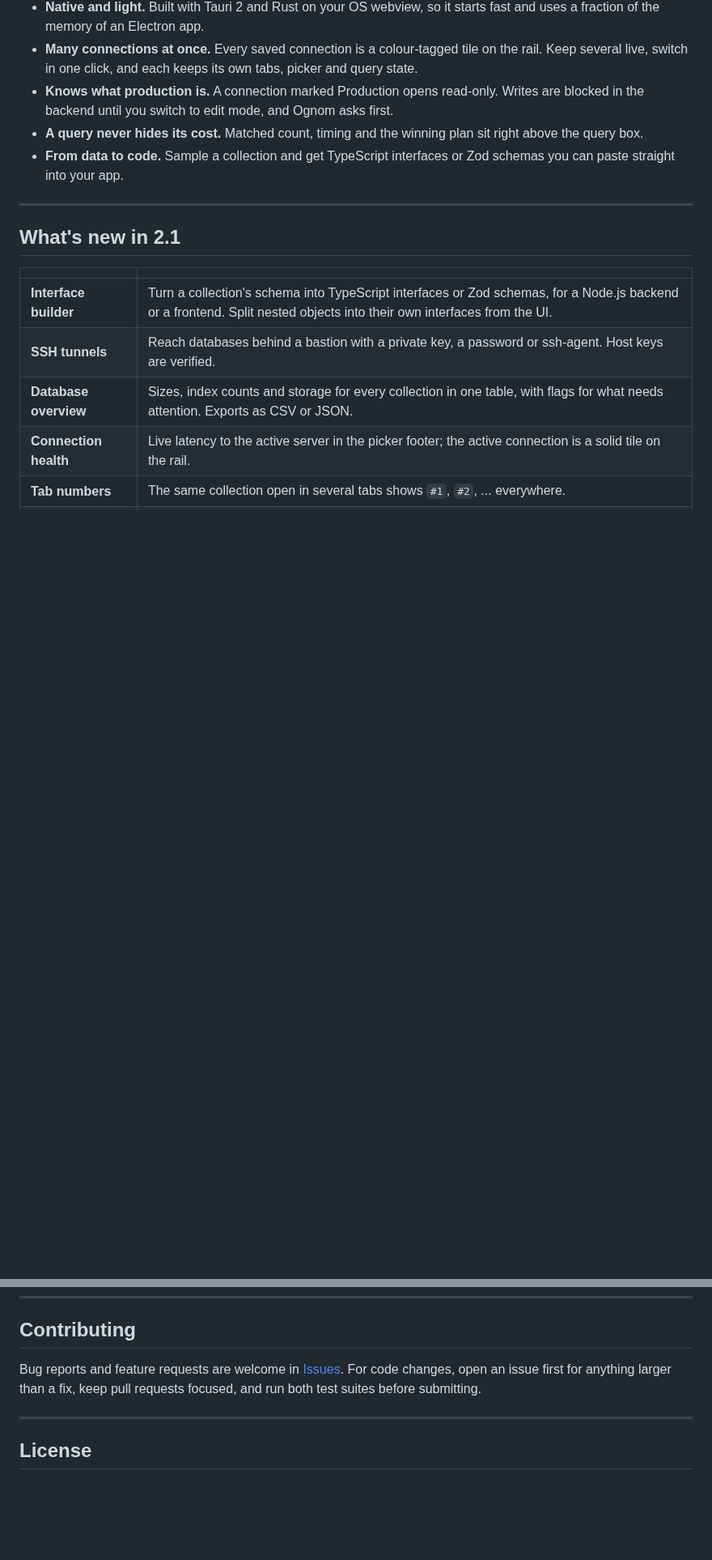
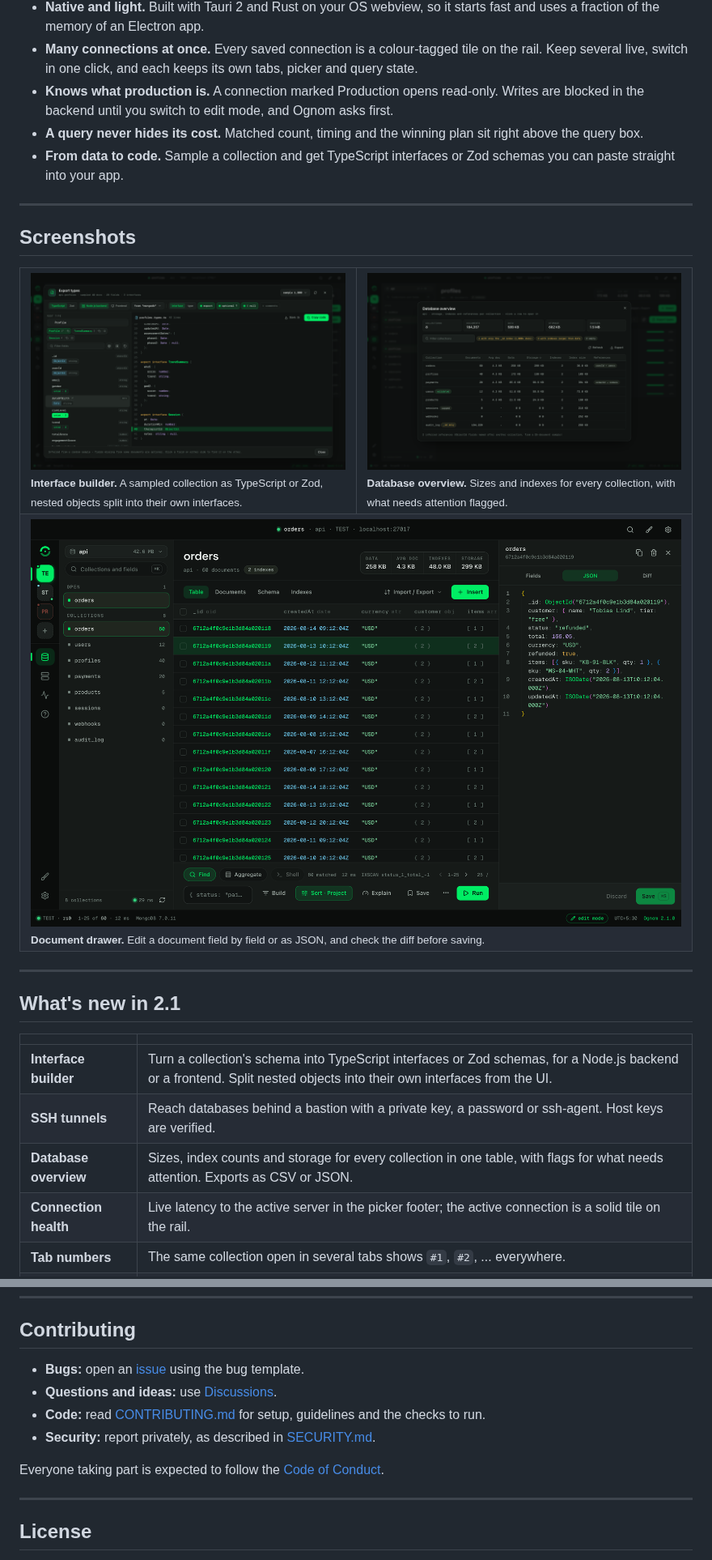
Before and after one commit to sunilksamanta/ognom, a Markdown page: README.md, 2 parts joined by grey strips. Shown at 81% size. Rendered like a GitHub page; pictures changed too: docs/screenshots/database-overview.png (added), docs/screenshots/document-drawer.png (added), docs/screenshots/interface-builder.png (added); blank space fills up the shorter version.

```diff
--- a/README.md
+++ b/README.md
@@ -57,6 +60,20 @@
 - **Knows what production is.** A connection marked Production opens read-only. Writes are blocked in the backend until you switch to edit mode, and Ognom asks first.
 - **A query never hides its cost.** Matched count, timing and the winning plan sit right above the query box.
 - **From data to code.** Sample a collection and get TypeScript interfaces or Zod schemas you can paste straight into your app.
+
+---
+
+## Screenshots
+
+<table>
+  <tr>
+    <td width="50%"><img src="docs/screenshots/interface-builder.png" alt="Interface builder: the profiles collection as TypeScript interfaces, with Session and TrendSummary extracted" /><br/><sub><b>Interface builder.</b> A sampled collection as TypeScript or Zod, nested objects split into their own interfaces.</sub></td>
+    <td width="50%"><img src="docs/screenshots/database-overview.png" alt="Database overview: sizes and index stats for every collection, with flags" /><br/><sub><b>Database overview.</b> Sizes and indexes for every collection, with what needs attention flagged.</sub></td>
+  </tr>
+  <tr>
+    <td colspan="2"><img src="docs/screenshots/document-drawer.png" alt="Document drawer: an orders document open in the JSON tab next to the table" /><br/><sub><b>Document drawer.</b> Edit a document field by field or as JSON, and check the diff before saving.</sub></td>
+  </tr>
+</table>
 
 ---
 
@@ -308,7 +327,12 @@ More docs:
 
 ## Contributing
 
-Bug reports and feature requests are welcome in [Issues](https://github.com/sunilksamanta/ognom/issues). For code changes, open an issue first for anything larger than a fix, keep pull requests focused, and run both test suites before submitting.
+- **Bugs:** open an [issue](https://github.com/sunilksamanta/ognom/issues/new/choose) using the bug template.
+- **Questions and ideas:** use [Discussions](https://github.com/sunilksamanta/ognom/discussions).
+- **Code:** read [CONTRIBUTING.md](CONTRIBUTING.md) for setup, guidelines and the checks to run.
+- **Security:** report privately, as described in [SECURITY.md](SECURITY.md).
+
+Everyone taking part is expected to follow the [Code of Conduct](CODE_OF_CONDUCT.md).
 
 ---
 
```
Also changed, not shown: other parts of README.md (+6 -1 lines), .github/pull_request_template.md (added, +17 -0 lines), CODE_OF_CONDUCT.md (added, +18 -0 lines), CONTRIBUTING.md (added, +59 -0 lines), SECURITY.md (added, +40 -0 lines), docs/screenshots/table-view.png (added), 5 other files.
